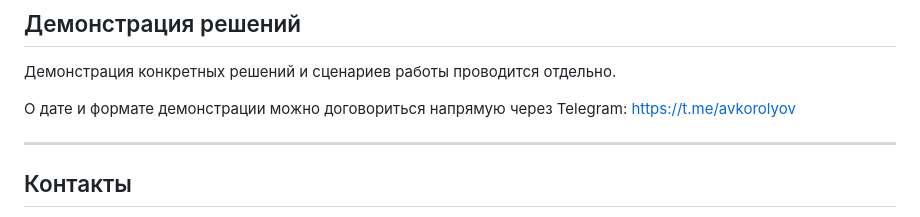
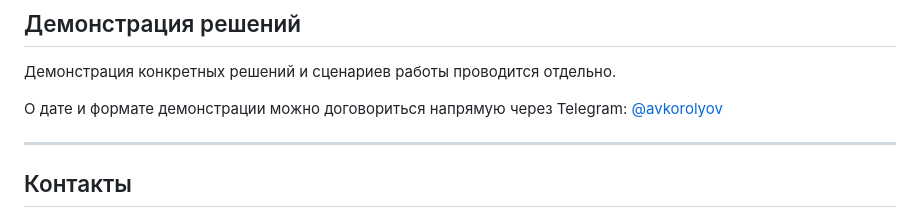
Before and after one commit to avkorolyov/ai-automation-portfolio, a Markdown page: README.md, the part around one of its changes. GitHub-like rendering.

```diff
--- a/README.md
+++ b/README.md
@@ -78,7 +78,7 @@ AI-решения для автоматизации бизнес-процесс
 
 Демонстрация конкретных решений и сценариев работы проводится отдельно.
 
-О дате и формате демонстрации можно договориться напрямую через Telegram: https://t.me/avkorolyov
+О дате и формате демонстрации можно договориться напрямую через Telegram: [@avkorolyov](https://t.me/avkorolyov)
 
 ---
 
```
Also changed, not shown: other parts of README.md (+1 -1 lines).
